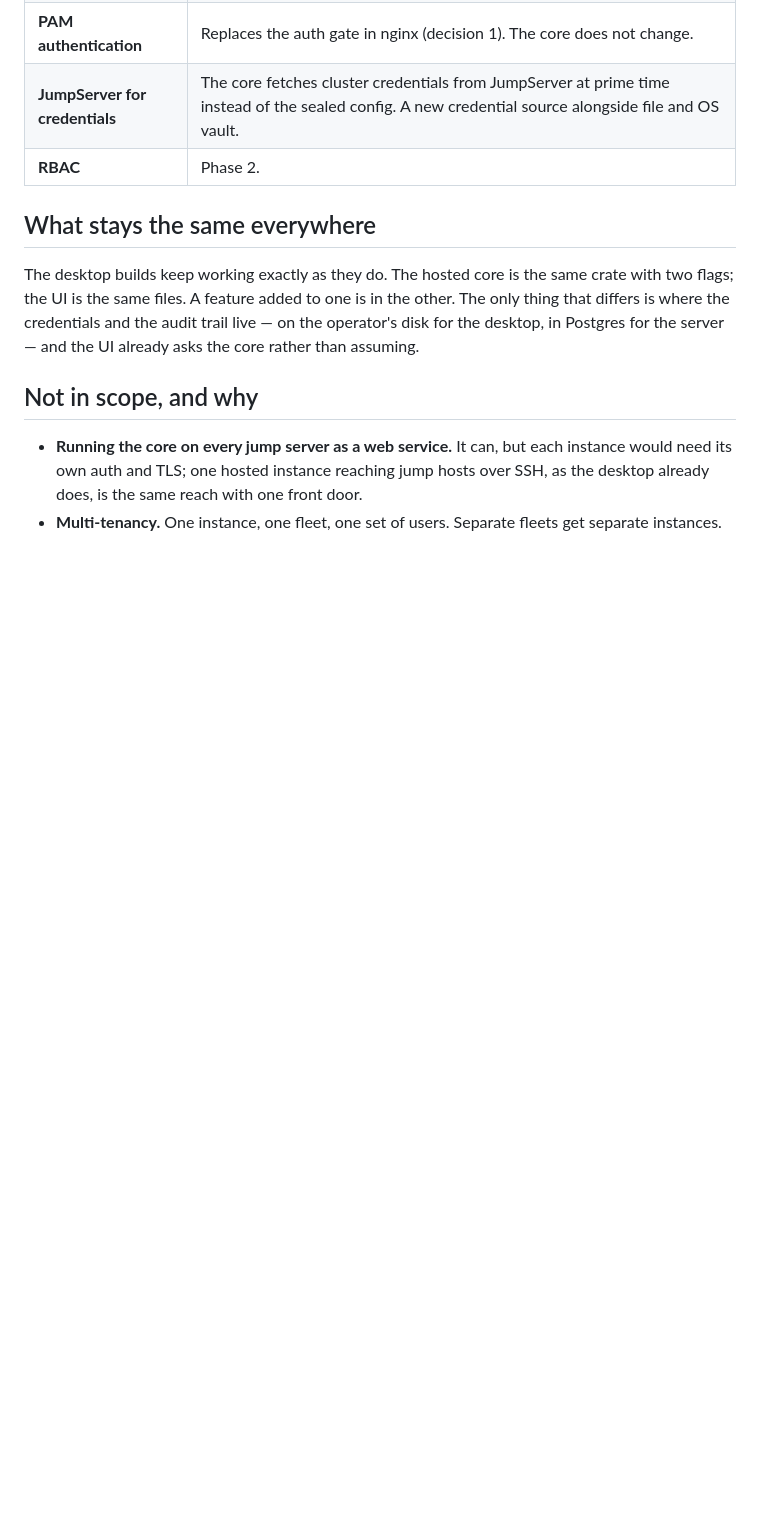
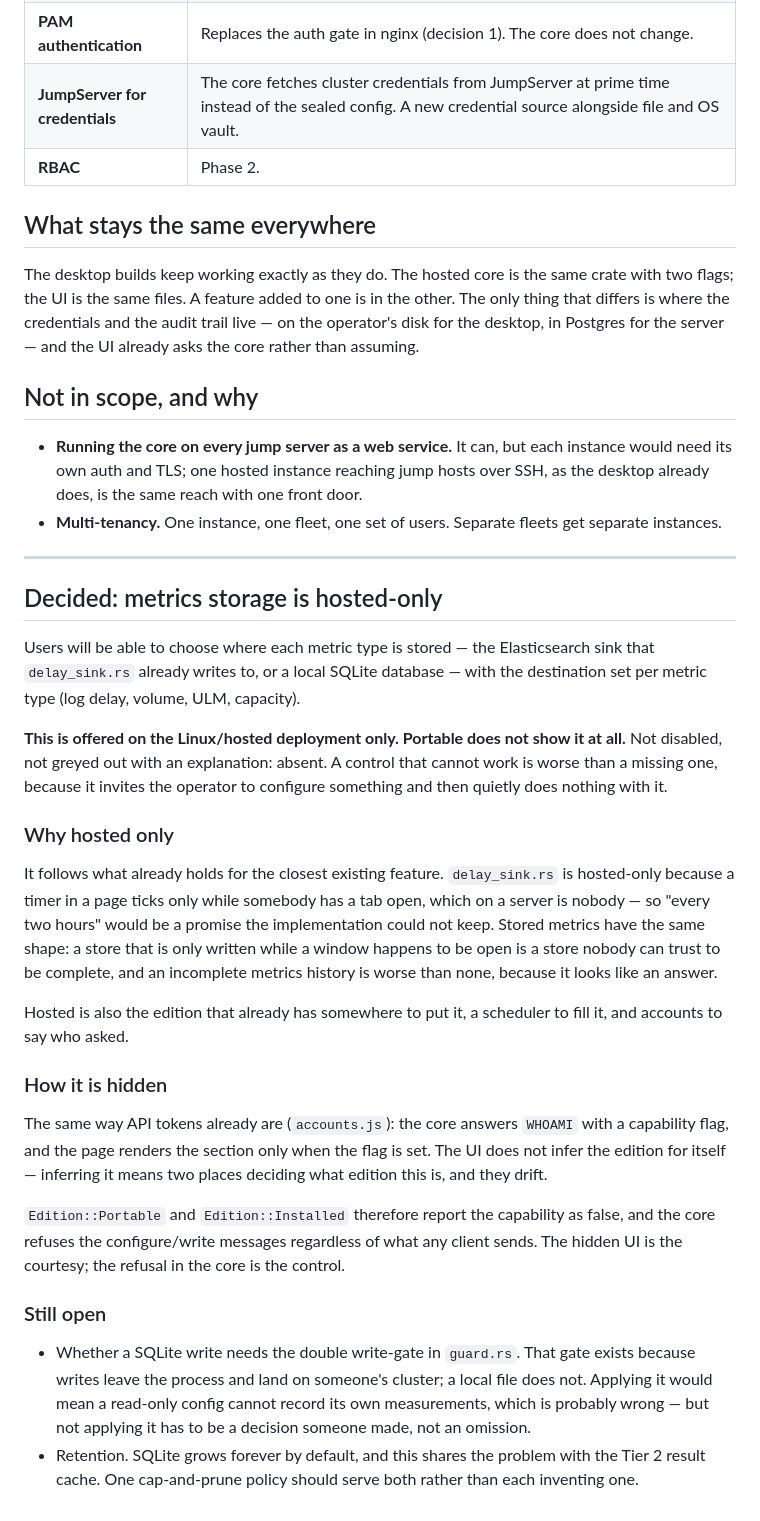
Before and after one commit to karthick-dkk/elasticvue-pro, a Markdown page: docs/HOSTED-DEPLOYMENT-PLAN.md, the part around the change. Rendered like a GitHub page; blank space fills up the shorter version.

Commit message:
docs: metrics storage is hosted-only, and hidden rather than disabled on portable
Records the decision before it is built, because the reason is the part that gets
lost: a store written only while somebody has a tab open is a store nobody can
trust to be complete, and an incomplete metrics history is worse than none because
it still looks like an answer. Same reasoning that already makes delay_sink.rs
hosted-only.

Hidden, not greyed out — a control that cannot work invites the operator to
configure something the product then ignores. Gated on a WHOAMI capability flag
like API tokens already are, so the UI never infers the edition for itself; the
core refuses the messages regardless of what a client sends, which is the actual
control.

Co-Authored-By: Claude Opus 5 (1M context) <noreply@anthropic.com>

```diff
--- a/docs/HOSTED-DEPLOYMENT-PLAN.md
+++ b/docs/HOSTED-DEPLOYMENT-PLAN.md
@@ -127,3 +127,52 @@ assuming.
   desktop already does, is the same reach with one front door.
 - **Multi-tenancy.** One instance, one fleet, one set of users. Separate fleets get separate
   instances.
+
+---
+
+## Decided: metrics storage is hosted-only
+
+Users will be able to choose where each metric type is stored — the Elasticsearch
+sink that `delay_sink.rs` already writes to, or a local SQLite database — with the
+destination set per metric type (log delay, volume, ULM, capacity).
+
+**This is offered on the Linux/hosted deployment only. Portable does not show it at
+all.** Not disabled, not greyed out with an explanation: absent. A control that
+cannot work is worse than a missing one, because it invites the operator to
+configure something and then quietly does nothing with it.
+
+### Why hosted only
+
+It follows what already holds for the closest existing feature. `delay_sink.rs` is
+hosted-only because a timer in a page ticks only while somebody has a tab open,
+which on a server is nobody — so "every two hours" would be a promise the
+implementation could not keep. Stored metrics have the same shape: a store that is
+only written while a window happens to be open is a store nobody can trust to be
+complete, and an incomplete metrics history is worse than none, because it looks
+like an answer.
+
+Hosted is also the edition that already has somewhere to put it, a scheduler to
+fill it, and accounts to say who asked.
+
+### How it is hidden
+
+The same way API tokens already are (`accounts.js`): the core answers `WHOAMI`
+with a capability flag, and the page renders the section only when the flag is
+set. The UI does not infer the edition for itself — inferring it means two places
+deciding what edition this is, and they drift.
+
+`Edition::Portable` and `Edition::Installed` therefore report the capability as
+false, and the core refuses the configure/write messages regardless of what any
+client sends. The hidden UI is the courtesy; the refusal in the core is the
+control.
+
+### Still open
+
+- Whether a SQLite write needs the double write-gate in `guard.rs`. That gate
+  exists because writes leave the process and land on someone's cluster; a local
+  file does not. Applying it would mean a read-only config cannot record its own
+  measurements, which is probably wrong — but not applying it has to be a decision
+  someone made, not an omission.
+- Retention. SQLite grows forever by default, and this shares the problem with the
+  Tier 2 result cache. One cap-and-prune policy should serve both rather than each
+  inventing one.
```
